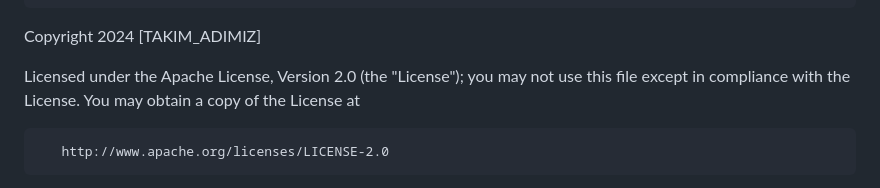
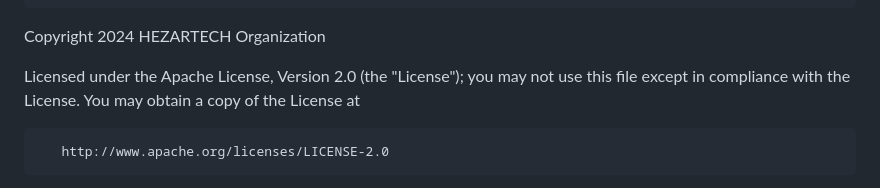
Before and after one commit to HEZARTECH/hezartech-ai, a Markdown page: LICENSE.md, the part around the change. Drawn GitHub-style.

Commit message:
update license

```diff
--- a/LICENSE.md
+++ b/LICENSE.md
@@ -186,7 +186,7 @@
       same "printed page" as the copyright notice for easier
       identification within third-party archives.
 
-   Copyright 2024 [TAKIM_ADIMIZ]
+   Copyright 2024 HEZARTECH Organization
 
    Licensed under the Apache License, Version 2.0 (the "License");
    you may not use this file except in compliance with the License.
```
